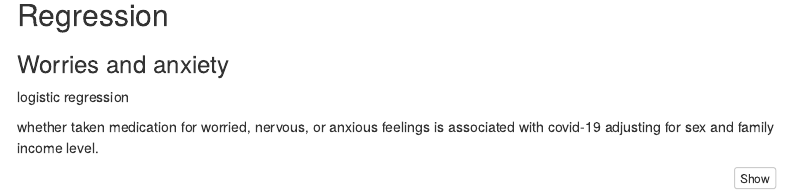
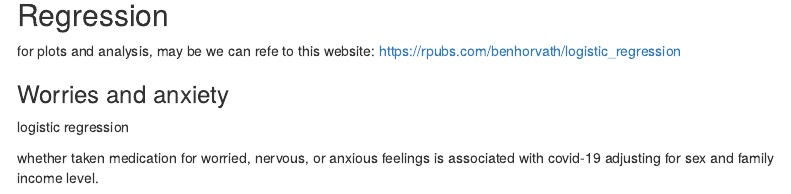
Before and after one commit to yifang2605/P8105_final_project, an R Markdown document (analysis/exploratory_analysis.Rmd): the page in a window 1100 px wide, from 5250 px down. Rendered offline with R 4.5, knitr and Pandoc, with nearby package versions; some code elsewhere in the file could not run offline; menus at the side of the page are left out; column names are cleaned by a stand-in for the janitor package.

Commit message:
Logistic regression reference site

```diff
--- a/analysis/exploratory_analysis.Rmd
+++ b/analysis/exploratory_analysis.Rmd
@@ -750,6 +750,9 @@ anx_dep %>%
 
 ## Regression
 
+for plots and analysis, may be we can refe to this website:
+https://rpubs.com/benhorvath/logistic_regression
+
 ### Worries and anxiety
 logistic regression
 
```
